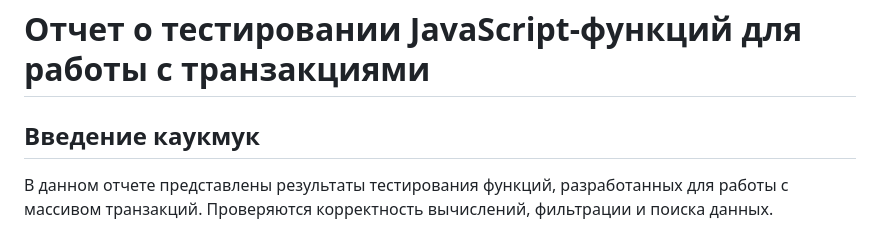
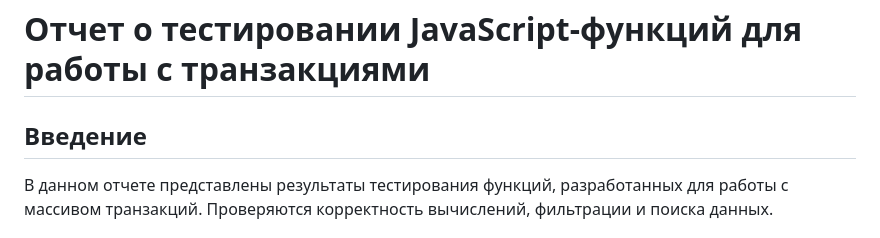
Before and after one commit to BlackRoseGarotte/Javascript, a Markdown page: Labs_Javascript/Lab2/readme.md, the part around the change. GitHub-like rendering.

```diff
--- a/Labs_Javascript/Lab2/readme.md
+++ b/Labs_Javascript/Lab2/readme.md
@@ -1,6 +1,6 @@
 #  Отчет о тестировании JavaScript-функций для работы с транзакциями
 
-##  Введение  каукмук
+##  Введение
 В данном отчете представлены результаты тестирования функций, разработанных для работы с массивом транзакций. Проверяются корректность вычислений, фильтрации и поиска данных.
 
 ##  Тестовые данные
```
